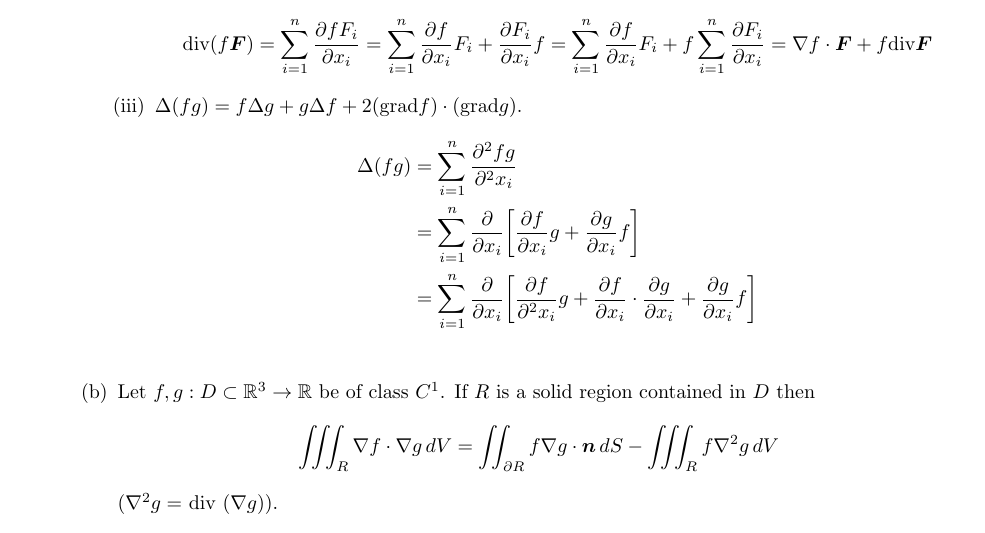
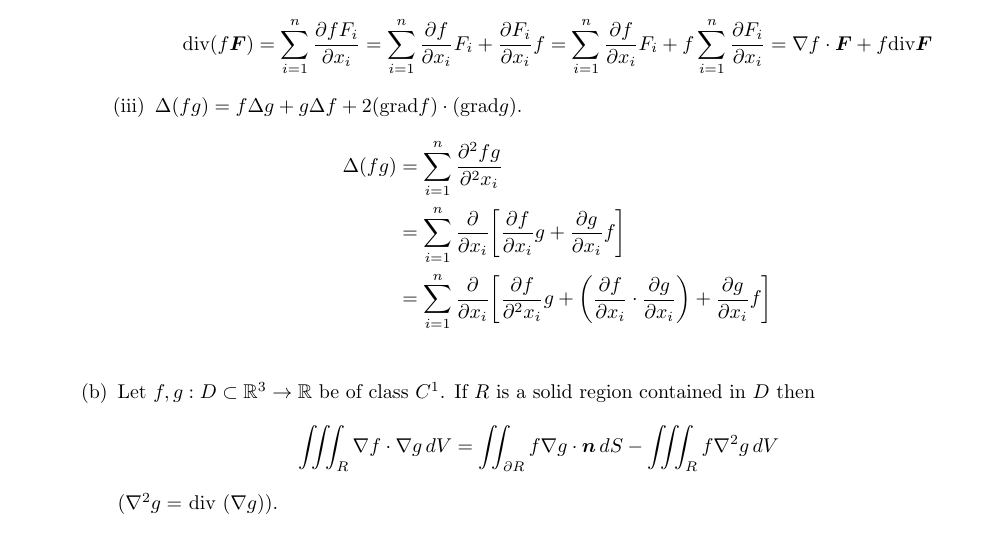
Before and after one commit to poonkeegan/school, a LaTeX document (matb42/a9.tex): part of page 1 of 2, cut so that both start at the same text. Compiled offline with pdfLaTeX.

Commit message:
Wed Mar 21 17:16:40 EDT 2018

```diff
--- a/matb42/a9.tex
+++ b/matb42/a9.tex
@@ -44,7 +44,7 @@ Mar 20th 2018}
             \begin{align*}
                 \Delta(fg) &= \sum_{i=1}^n\frac{\partial^2fg}{\partial^2 x_i } \\
                 &= \sum_{i=1}^n\frac{\partial}{\partial x_i } \bigg[ \frac{\partial f}{\partial x_i }g  + \frac{\partial g}{\partial x_i }f\bigg] \\
-                &= \sum_{i=1}^n\frac{\partial}{\partial x_i } \bigg[ \frac{\partial f}{\partial^2 x_i }g  + \frac{\partial f}{\partial x_i } \cdot \frac{\partial g}{\partial x_i }+ \frac{\partial g}{\partial x_i }f\bigg] \\
+                &= \sum_{i=1}^n\frac{\partial}{\partial x_i } \bigg[ \frac{\partial f}{\partial^2 x_i }g  + \bigg( \frac{\partial f}{\partial x_i } \cdot \frac{\partial g}{\partial x_i } \bigg) + \frac{\partial g}{\partial x_i }f\bigg] \\
             \end{align*}
         \end{enumerate}
         \item Let $f,g:D \subset \mathbb{R}^3 \rightarrow \mathbb{R}$ be of class $C^1$. If $R$ is a solid region contained in $D$ then
```
Also changed, not shown: matb42/a9.pdf.
